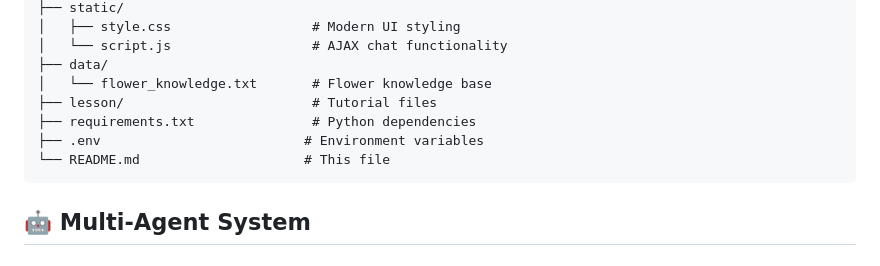
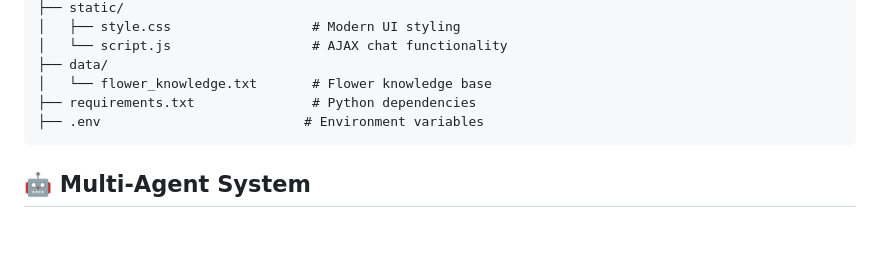
Before and after one commit to KOver410/Flower_Shop_Agent, a Markdown page: README.md, the part around the change. GitHub-like rendering; blank space fills up the shorter version.

````diff
--- a/README.md
+++ b/README.md
@@ -85,10 +85,8 @@ flower-chat-bot/
 │   └── script.js                  # AJAX chat functionality
 ├── data/
 │   └── flower_knowledge.txt       # Flower knowledge base
-├── lesson/                        # Tutorial files
 ├── requirements.txt               # Python dependencies
 ├── .env                          # Environment variables
-└── README.md                     # This file
 ```
 
 ## 🤖 Multi-Agent System
````
